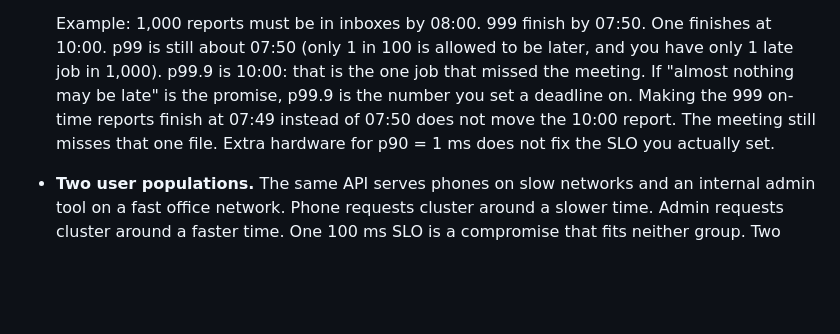
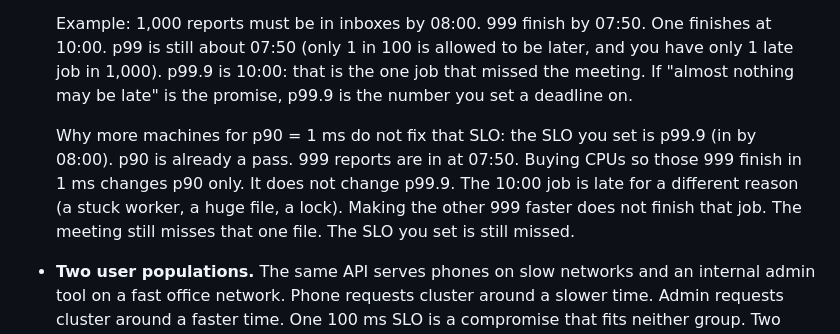
Before and after one commit to amandavarella/google-sre-book, a Markdown page: chapters/ch04-service-level-objectives/README.md, the part around the change. Drawn GitHub-style; blank space fills up the shorter version.

Commit message:
Say why faster p90 does not pass a p99.9 deadline.
The late job is a different job. More CPUs on the 999 on-time reports leave the 10:00 report late.

Co-authored-by: Cursor <cursoragent@cursor.com>

```diff
--- a/chapters/ch04-service-level-objectives/README.md
+++ b/chapters/ch04-service-level-objectives/README.md
@@ -420,10 +420,13 @@ promises:
   Example: 1,000 reports must be in inboxes by 08:00. 999 finish by 07:50. One finishes at
   10:00. p99 is still about 07:50 (only 1 in 100 is allowed to be later, and you have only 1
   late job in 1,000). p99.9 is 10:00: that is the one job that missed the meeting. If "almost
-  nothing may be late" is the promise, p99.9 is the number you set a deadline on. Making the
-  999 on-time reports finish at 07:49 instead of 07:50 does not move the 10:00 report. The
-  meeting still misses that one file. Extra hardware for p90 = 1 ms does not fix the SLO you
-  actually set.
+  nothing may be late" is the promise, p99.9 is the number you set a deadline on.
+
+  Why more machines for p90 = 1 ms do not fix that SLO: the SLO you set is p99.9 (in by
+  08:00). p90 is already a pass. 999 reports are in at 07:50. Buying CPUs so those 999 finish
+  in 1 ms changes p90 only. It does not change p99.9. The 10:00 job is late for a different
+  reason (a stuck worker, a huge file, a lock). Making the other 999 faster does not finish
+  that job. The meeting still misses that one file. The SLO you set is still missed.
 - **Two user populations.** The same API serves phones on slow networks and an internal admin
   tool on a fast office network. Phone requests cluster around a slower time. Admin requests
   cluster around a faster time. One 100 ms SLO is a compromise that fits neither group. Two
```
